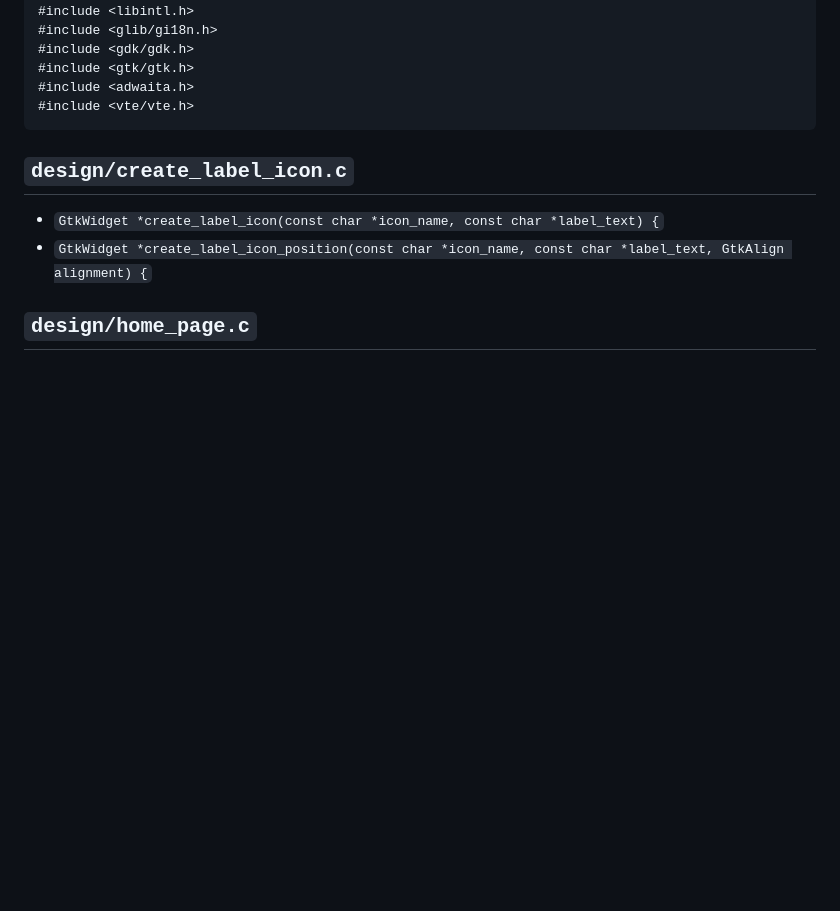
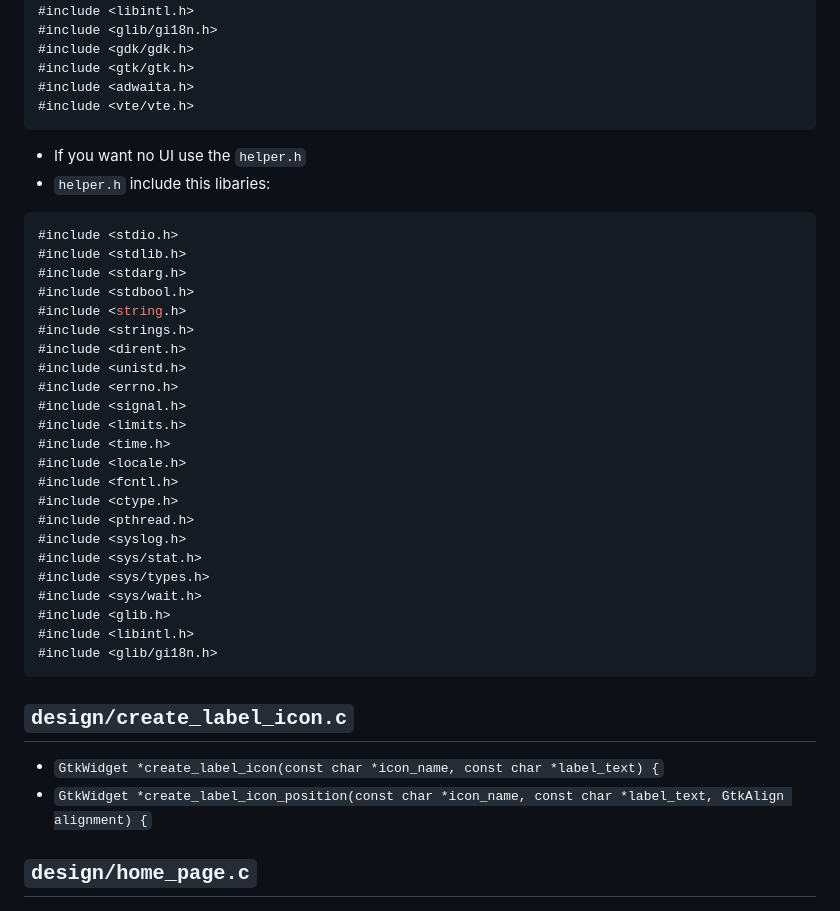
Before and after one commit to AtlantisOS-Project/atlantis-UI-base, a Markdown page: docs/DEVELOPER_DOCS.md, the part around the change. GitHub-like rendering; blank space fills up the shorter version.

Commit message:
update docs for strucuture change

````diff
--- a/docs/DEVELOPER_DOCS.md
+++ b/docs/DEVELOPER_DOCS.md
@@ -36,6 +36,34 @@ For more details, look for the functions in the headers.
 #include <adwaita.h>
 #include <vte/vte.h>
 ```
+- If you want no UI use the `helper.h`
+- `helper.h` include this libaries:
+```c
+#include <stdio.h>
+#include <stdlib.h>
+#include <stdarg.h>
+#include <stdbool.h>
+#include <string.h>
+#include <strings.h>
+#include <dirent.h>
+#include <unistd.h>
+#include <errno.h>
+#include <signal.h>
+#include <limits.h>
+#include <time.h>
+#include <locale.h>
+#include <fcntl.h>
+#include <ctype.h>
+#include <pthread.h>
+#include <syslog.h>
+#include <sys/stat.h>
+#include <sys/types.h>
+#include <sys/wait.h>
+#include <glib.h>
+#include <libintl.h>
+#include <glib/gi18n.h>
+```
+
 
 
 ## `design/create_label_icon.c`
````
